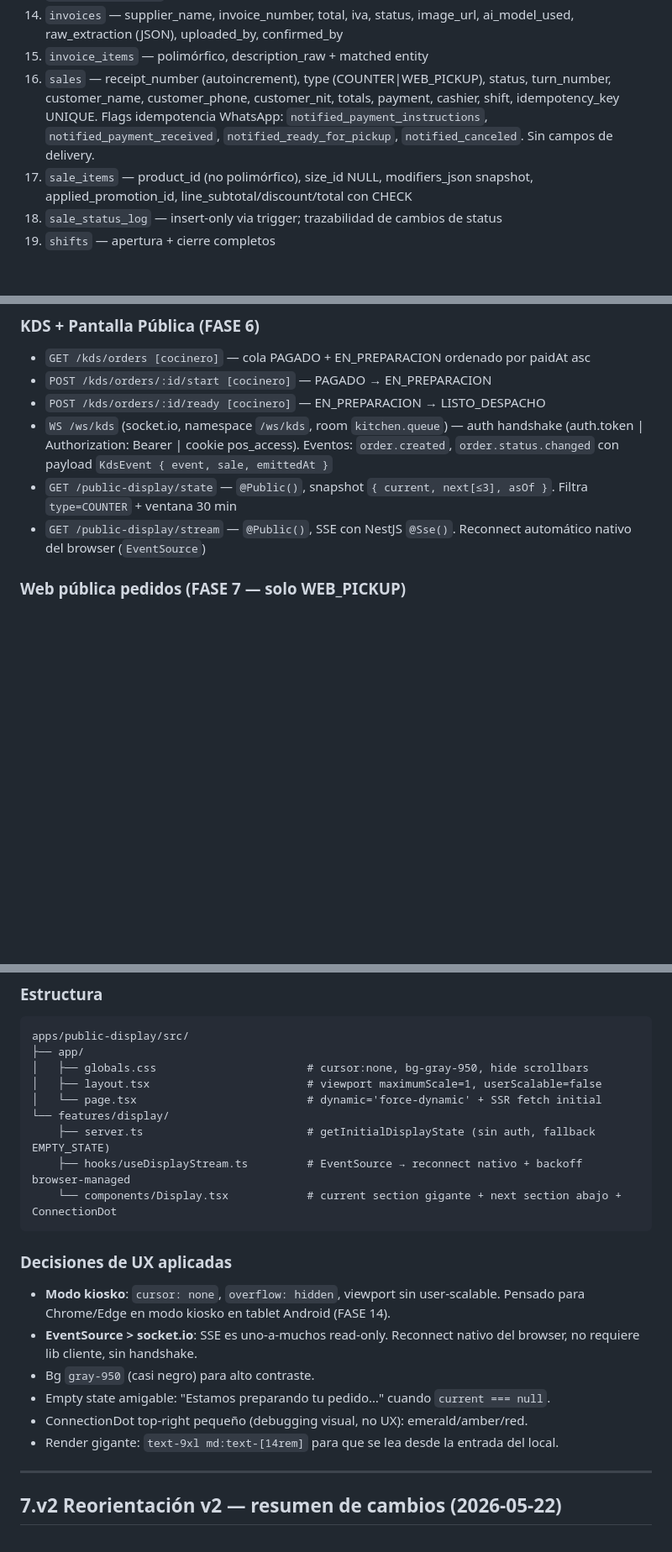
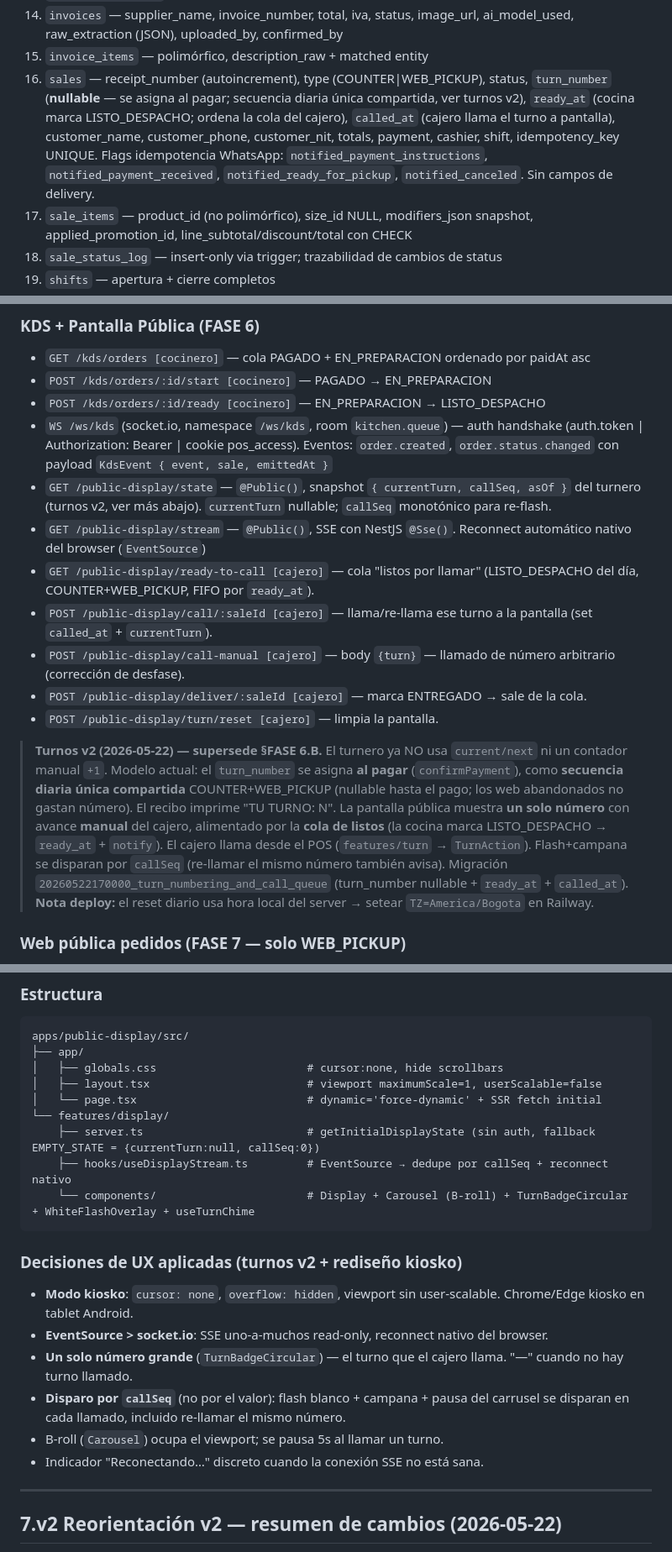
Before and after one commit to cristianvelezq1551/pos-tercos, a Markdown page: CLAUDE.md, 3 parts joined by grey strips. Shown at 84% size. Drawn GitHub-style; blank space fills up the shorter version.

Commit message:
docs(claude): turnos v2 — supersede §6.B (turno al pagar, cola, llamado manual)
Co-Authored-By: Claude Opus 4.7 (1M context) <noreply@anthropic.com>

````diff
--- a/CLAUDE.md
+++ b/CLAUDE.md
@@ -324,7 +324,7 @@ apps/api/src/notifications/
 13. `supplier_products` — polimórfico, last_unit_price + currency + last_seen
 14. `invoices` — supplier_name, invoice_number, total, iva, status, image_url, ai_model_used, raw_extraction (JSON), uploaded_by, confirmed_by
 15. `invoice_items` — polimórfico, description_raw + matched entity
-16. `sales` — receipt_number (autoincrement), type (COUNTER|WEB_PICKUP), status, turn_number, customer_name, customer_phone, customer_nit, totals, payment, cashier, shift, idempotency_key UNIQUE. Flags idempotencia WhatsApp: `notified_payment_instructions`, `notified_payment_received`, `notified_ready_for_pickup`, `notified_canceled`. Sin campos de delivery.
+16. `sales` — receipt_number (autoincrement), type (COUNTER|WEB_PICKUP), status, `turn_number` (**nullable** — se asigna al pagar; secuencia diaria única compartida, ver turnos v2), `ready_at` (cocina marca LISTO_DESPACHO; ordena la cola del cajero), `called_at` (cajero llama el turno a pantalla), customer_name, customer_phone, customer_nit, totals, payment, cashier, shift, idempotency_key UNIQUE. Flags idempotencia WhatsApp: `notified_payment_instructions`, `notified_payment_received`, `notified_ready_for_pickup`, `notified_canceled`. Sin campos de delivery.
 17. `sale_items` — product_id (no polimórfico), size_id NULL, modifiers_json snapshot, applied_promotion_id, line_subtotal/discount/total con CHECK
 18. `sale_status_log` — insert-only via trigger; trazabilidad de cambios de status
 19. `shifts` — apertura + cierre completos
@@ -378,8 +378,15 @@ _(ninguno — FASE 4 cerrada)_
 - `POST /kds/orders/:id/start [cocinero]` — PAGADO → EN_PREPARACION
 - `POST /kds/orders/:id/ready [cocinero]` — EN_PREPARACION → LISTO_DESPACHO
 - `WS /ws/kds` (socket.io, namespace `/ws/kds`, room `kitchen.queue`) — auth handshake (auth.token | Authorization: Bearer | cookie pos_access). Eventos: `order.created`, `order.status.changed` con payload `KdsEvent { event, sale, emittedAt }`
-- `GET /public-display/state` — `@Public()`, snapshot `{ current, next[≤3], asOf }`. Filtra `type=COUNTER` + ventana 30 min
+- `GET /public-display/state` — `@Public()`, snapshot `{ currentTurn, callSeq, asOf }` del turnero (turnos v2, ver más abajo). `currentTurn` nullable; `callSeq` monotónico para re-flash.
 - `GET /public-display/stream` — `@Public()`, SSE con NestJS `@Sse()`. Reconnect automático nativo del browser (`EventSource`)
+- `GET /public-display/ready-to-call [cajero]` — cola "listos por llamar" (LISTO_DESPACHO del día, COUNTER+WEB_PICKUP, FIFO por `ready_at`).
+- `POST /public-display/call/:saleId [cajero]` — llama/re-llama ese turno a la pantalla (set `called_at` + `currentTurn`).
+- `POST /public-display/call-manual [cajero]` — body `{turn}` — llamado de número arbitrario (corrección de desfase).
+- `POST /public-display/deliver/:saleId [cajero]` — marca ENTREGADO → sale de la cola.
+- `POST /public-display/turn/reset [cajero]` — limpia la pantalla.
+
+> **Turnos v2 (2026-05-22) — supersede §FASE 6.B.** El turnero ya NO usa `current/next` ni un contador manual `+1`. Modelo actual: el `turn_number` se asigna **al pagar** (`confirmPayment`), como **secuencia diaria única compartida** COUNTER+WEB_PICKUP (nullable hasta el pago; los web abandonados no gastan número). El recibo imprime "TU TURNO: N". La pantalla pública muestra **un solo número** con avance **manual** del cajero, alimentado por la **cola de listos** (la cocina marca LISTO_DESPACHO → `ready_at` + `notify`). El cajero llama desde el POS (`features/turn` → `TurnAction`). Flash+campana se disparan por `callSeq` (re-llamar el mismo número también avisa). Migración `20260522170000_turn_numbering_and_call_queue` (turn_number nullable + `ready_at` + `called_at`). **Nota deploy:** el reset diario usa hora local del server → setear `TZ=America/Bogota` en Railway.
 
 ### Web pública pedidos (FASE 7 — solo WEB_PICKUP)
 - `GET /web/menu` — `@Public()`, Throttle 60/60s. `PublicMenuResponse {products, categories, asOf}`. Subset SAFE del producto (sin `lastUnitCost`/`thresholdMin`/`directResale`)
@@ -701,23 +708,23 @@ apps/web/src/
 ```
 apps/public-display/src/
 ├── app/
-│   ├── globals.css                       # cursor:none, bg-gray-950, hide scrollbars
+│   ├── globals.css                       # cursor:none, hide scrollbars
 │   ├── layout.tsx                        # viewport maximumScale=1, userScalable=false
 │   └── page.tsx                          # dynamic='force-dynamic' + SSR fetch initial
 └── features/display/
-    ├── server.ts                         # getInitialDisplayState (sin auth, fallback EMPTY_STATE)
-    ├── hooks/useDisplayStream.ts         # EventSource → reconnect nativo + backoff browser-managed
-    └── components/Display.tsx            # current section gigante + next section abajo + ConnectionDot
+    ├── server.ts                         # getInitialDisplayState (sin auth, fallback EMPTY_STATE = {currentTurn:null, callSeq:0})
+    ├── hooks/useDisplayStream.ts         # EventSource → dedupe por callSeq + reconnect nativo
+    └── components/                       # Display + Carousel (B-roll) + TurnBadgeCircular + WhiteFlashOverlay + useTurnChime
 ```
 
-### Decisiones de UX aplicadas
+### Decisiones de UX aplicadas (turnos v2 + rediseño kiosko)
 
-- **Modo kiosko**: `cursor: none`, `overflow: hidden`, viewport sin user-scalable. Pensado para Chrome/Edge en modo kiosko en tablet Android (FASE 14).
-- **EventSource > socket.io**: SSE es uno-a-muchos read-only. Reconnect nativo del browser, no requiere lib cliente, sin handshake.
-- Bg `gray-950` (casi negro) para alto contraste.
-- Empty state amigable: "Estamos preparando tu pedido…" cuando `current === null`.
-- ConnectionDot top-right pequeño (debugging visual, no UX): emerald/amber/red.
-- Render gigante: `text-9xl md:text-[14rem]` para que se lea desde la entrada del local.
+- **Modo kiosko**: `cursor: none`, `overflow: hidden`, viewport sin user-scalable. Chrome/Edge kiosko en tablet Android.
+- **EventSource > socket.io**: SSE uno-a-muchos read-only, reconnect nativo del browser.
+- **Un solo número grande** (`TurnBadgeCircular`) — el turno que el cajero llama. "—" cuando no hay turno llamado.
+- **Disparo por `callSeq`** (no por el valor): flash blanco + campana + pausa del carrusel se disparan en cada llamado, incluido re-llamar el mismo número.
+- B-roll (`Carousel`) ocupa el viewport; se pausa 5s al llamar un turno.
+- Indicador "Reconectando…" discreto cuando la conexión SSE no está sana.
 
 ---
 
````
Also changed, not shown: other parts of CLAUDE.md (+1 -1 lines).
